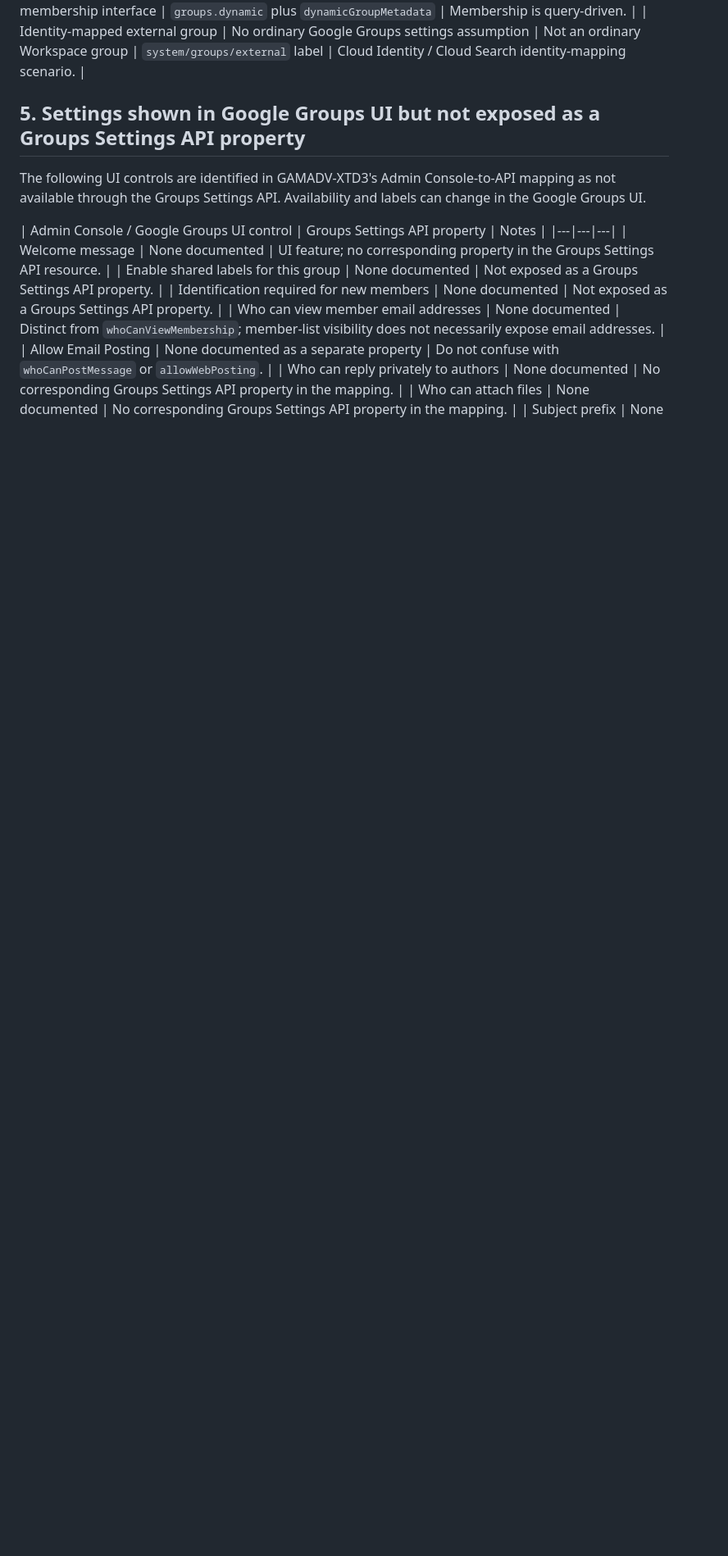
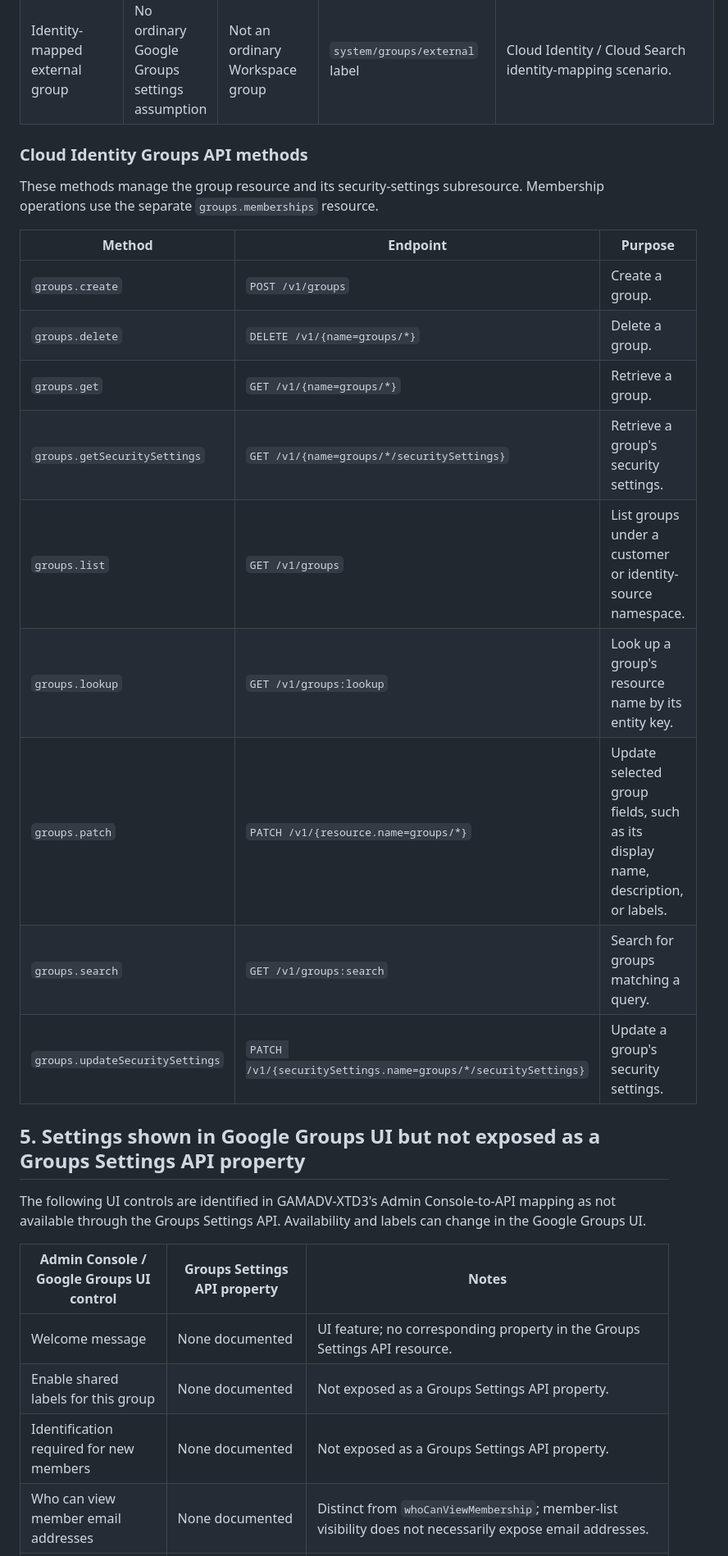
Before and after one commit to Chemin-Neuf/gws-shared-mailboxes, a Markdown page: groups-parameters.md, the part around one of its changes. Shown at 82% size. Rendered like a GitHub page; blank space fills up the shorter version.

```diff
--- a/groups-parameters.md
+++ b/groups-parameters.md
@@ -178,12 +233,29 @@ A “security group” is not defined by a Groups Settings API permission. Googl
 | Dynamic group | Not the defining mechanism | Not the primary dynamic-membership interface | `groups.dynamic` plus `dynamicGroupMetadata` | Membership is query-driven. |
 | Identity-mapped external group | No ordinary Google Groups settings assumption | Not an ordinary Workspace group | `system/groups/external` label | Cloud Identity / Cloud Search identity-mapping scenario. |
 
+### Cloud Identity Groups API methods
+
+These methods manage the group resource and its security-settings subresource. Membership operations use the separate `groups.memberships` resource.
+
+| Method | Endpoint | Purpose |
+|---|---|---|
+| `groups.create` | `POST /v1/groups` | Create a group. |
+| `groups.delete` | `DELETE /v1/{name=groups/*}` | Delete a group. |
+| `groups.get` | `GET /v1/{name=groups/*}` | Retrieve a group. |
+| `groups.getSecuritySettings` | `GET /v1/{name=groups/*/securitySettings}` | Retrieve a group's security settings. |
+| `groups.list` | `GET /v1/groups` | List groups under a customer or identity-source namespace. |
+| `groups.lookup` | `GET /v1/groups:lookup` | Look up a group's resource name by its entity key. |
+| `groups.patch` | `PATCH /v1/{resource.name=groups/*}` | Update selected group fields, such as its display name, description, or labels. |
+| `groups.search` | `GET /v1/groups:search` | Search for groups matching a query. |
+| `groups.updateSecuritySettings` | `PATCH /v1/{securitySettings.name=groups/*/securitySettings}` | Update a group's security settings. |
+
 ## 5. Settings shown in Google Groups UI but not exposed as a Groups Settings API property
 
 The following UI controls are identified in GAMADV-XTD3's Admin Console-to-API mapping as not available through the Groups Settings API. Availability and labels can change in the Google Groups UI.
 
 | Admin Console / Google Groups UI control | Groups Settings API property | Notes |
-|---|---|---| | Welcome message | None documented | UI feature; no corresponding property in the Groups Settings API resource. |
+|---|---|---|
+| Welcome message | None documented | UI feature; no corresponding property in the Groups Settings API resource. |
 | Enable shared labels for this group | None documented | Not exposed as a Groups Settings API property. |
 | Identification required for new members | None documented | Not exposed as a Groups Settings API property. |
 | Who can view member email addresses | None documented | Distinct from `whoCanViewMembership`; member-list visibility does not necessarily expose email addresses. |
```
Also changed, not shown: other parts of groups-parameters.md (+197 -95 lines).
